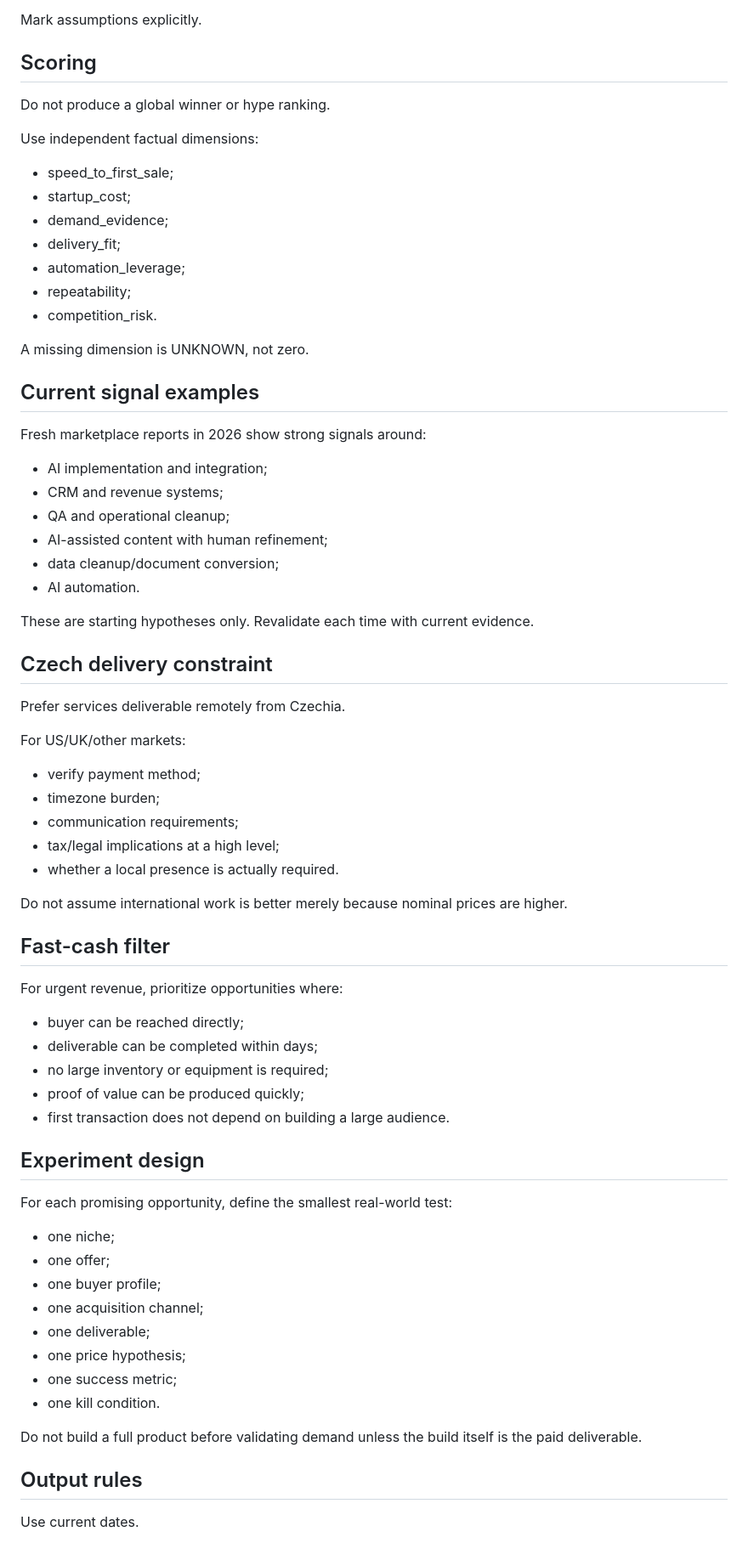
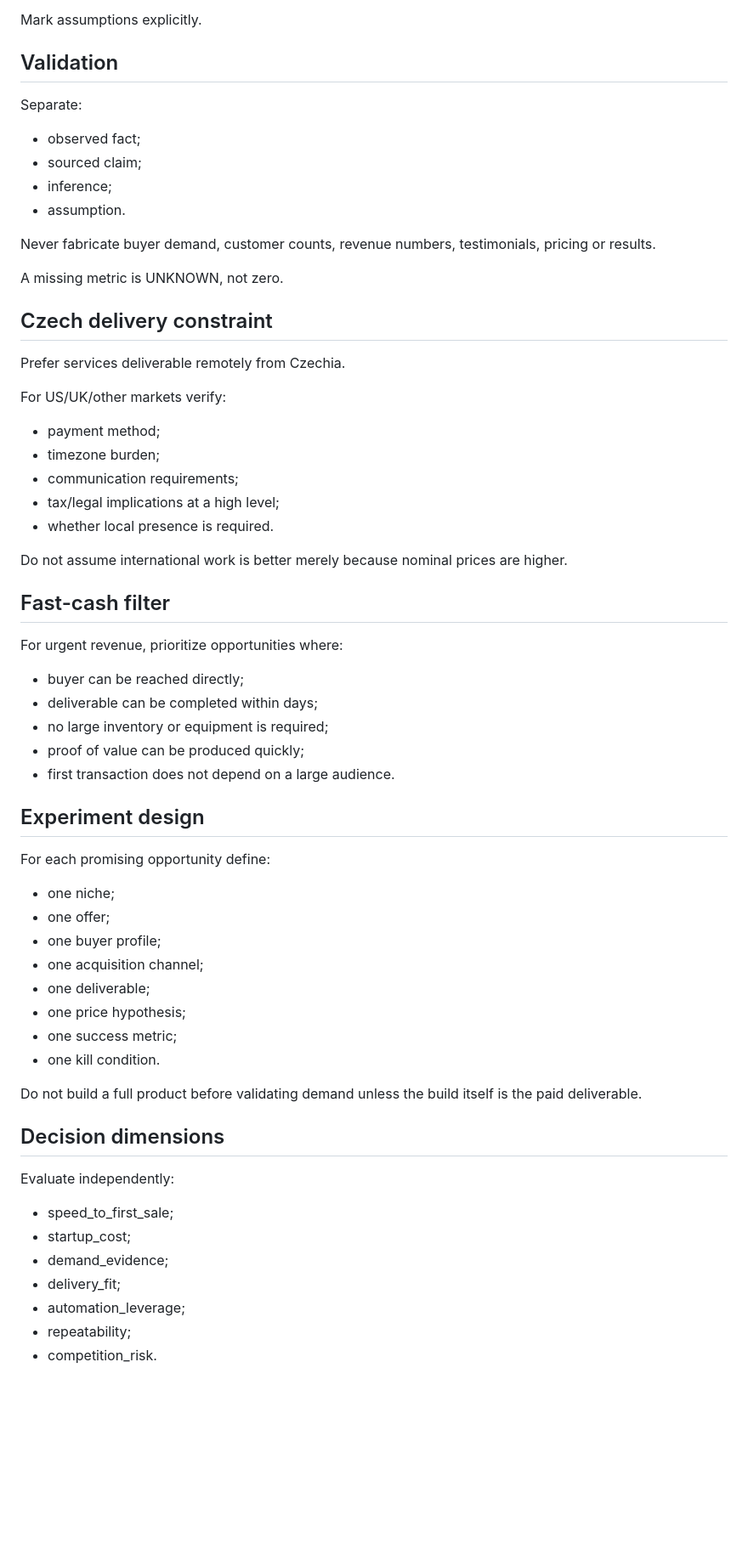
Before and after one commit to lickovci-cpu/Business-Control-ONE-17-MAX-, a Markdown page: hermes-skills/revenue-radar/SKILL.md, the part around one of its changes. Shown at 85% size. GitHub-like rendering; blank space fills up the shorter version.

Commit message:
feat(hermes): add revenue radar blueprint

```diff
--- a/hermes-skills/revenue-radar/SKILL.md
+++ b/hermes-skills/revenue-radar/SKILL.md
@@ -89,43 +101,28 @@ For each opportunity produce:
 
 Mark assumptions explicitly.
 
-## Scoring
+## Validation
 
-Do not produce a global winner or hype ranking.
+Separate:
+- observed fact;
+- sourced claim;
+- inference;
+- assumption.
 
-Use independent factual dimensions:
-- speed_to_first_sale;
-- startup_cost;
-- demand_evidence;
-- delivery_fit;
-- automation_leverage;
-- repeatability;
-- competition_risk.
+Never fabricate buyer demand, customer counts, revenue numbers, testimonials, pricing or results.
 
-A missing dimension is UNKNOWN, not zero.
-
-## Current signal examples
-
-Fresh marketplace reports in 2026 show strong signals around:
-- AI implementation and integration;
-- CRM and revenue systems;
-- QA and operational cleanup;
-- AI-assisted content with human refinement;
-- data cleanup/document conversion;
-- AI automation.
-
-These are starting hypotheses only. Revalidate each time with current evidence.
+A missing metric is UNKNOWN, not zero.
 
 ## Czech delivery constraint
 
 Prefer services deliverable remotely from Czechia.
 
-For US/UK/other markets:
-- verify payment method;
+For US/UK/other markets verify:
+- payment method;
 - timezone burden;
 - communication requirements;
 - tax/legal implications at a high level;
-- whether a local presence is actually required.
+- whether local presence is required.
 
 Do not assume international work is better merely because nominal prices are higher.
 
@@ -136,11 +133,11 @@ For urgent revenue, prioritize opportunities where:
 - deliverable can be completed within days;
 - no large inventory or equipment is required;
 - proof of value can be produced quickly;
-- first transaction does not depend on building a large audience.
+- first transaction does not depend on a large audience.
 
 ## Experiment design
 
-For each promising opportunity, define the smallest real-world test:
+For each promising opportunity define:
 - one niche;
 - one offer;
 - one buyer profile;
@@ -152,7 +149,14 @@ For each promising opportunity, define the smallest real-world test:
 
 Do not build a full product before validating demand unless the build itself is the paid deliverable.
 
-## Output rules
+## Decision dimensions
 
-Use current dates.
+Evaluate independently:
+- speed_to_first_sale;
+- startup_cost;
+- demand_evidence;
+- delivery_fit;
+- automation_leverage;
+- repeatability;
+- competition_risk.
 
```
Also changed, not shown: other parts of hermes-skills/revenue-radar/SKILL.md (+25 -14 lines).
